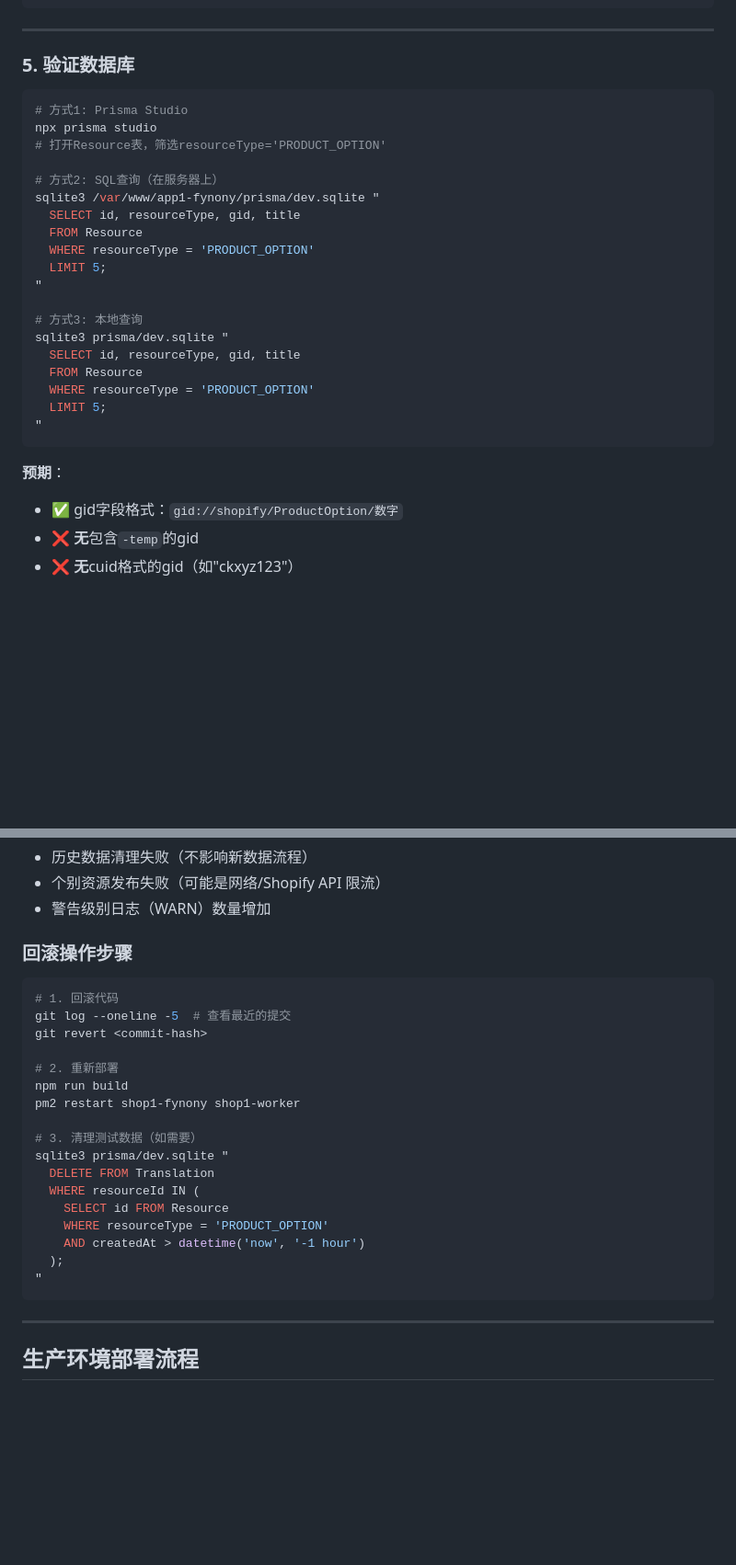
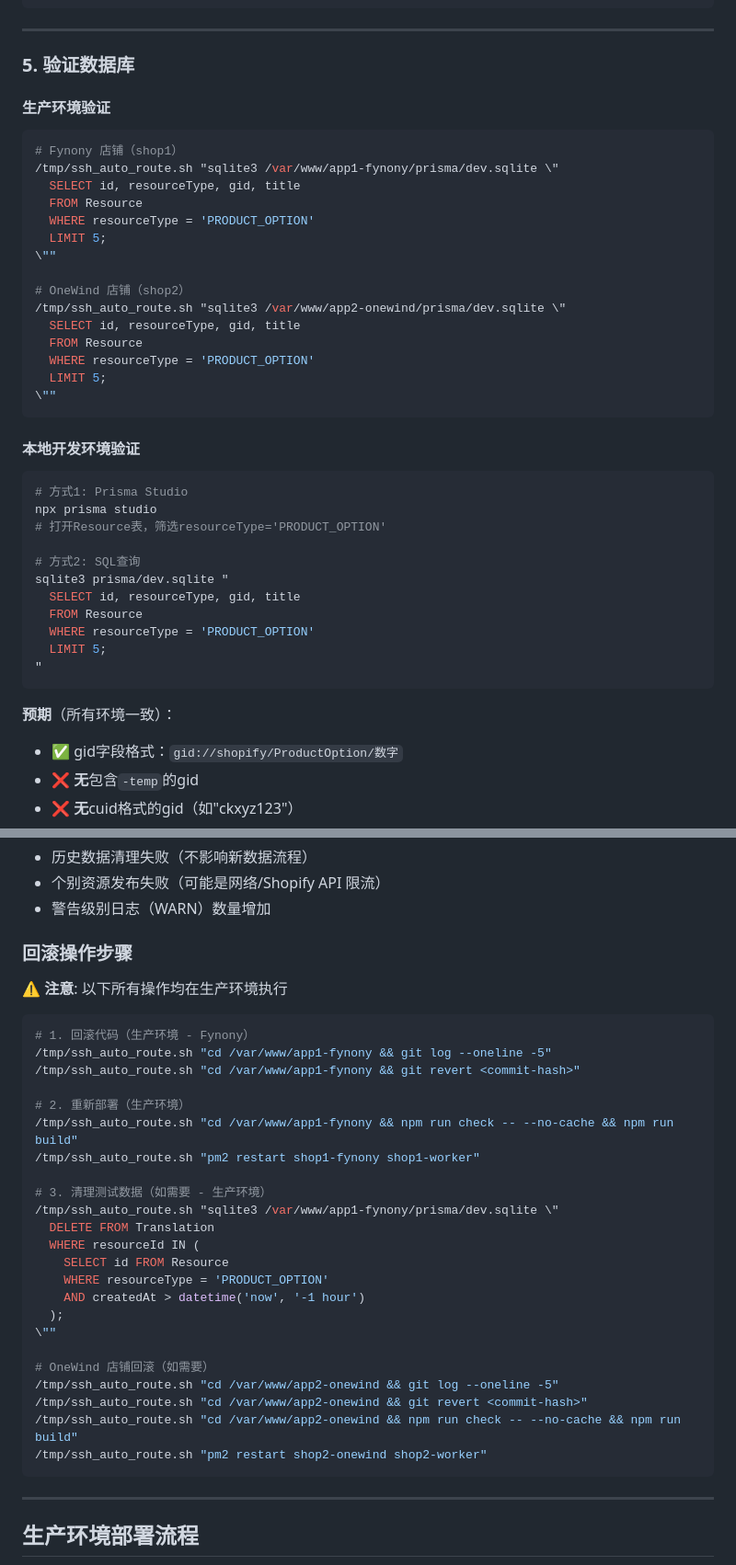
Before and after one commit to Catsler/Lightsler-Ai, a Markdown page: docs/OPTION-GID-FIX-VALIDATION.md, 2 parts joined by grey strips. Shown: that part at 92% size. GitHub-like rendering; blank space fills up the shorter version.

Commit message:
docs: 明确生产/开发环境路径，防止部署时误操作
- 回滚脚本统一使用 SSH + 绝对路径
- 验证步骤分离生产和本地环境
- 所有生产操作通过 /tmp/ssh_auto_route.sh 执行
- 避免相对路径导致的数据库误操作风险

````diff
--- a/docs/OPTION-GID-FIX-VALIDATION.md
+++ b/docs/OPTION-GID-FIX-VALIDATION.md
@@ -86,20 +86,34 @@ node scripts/fix-option-gids.mjs --shop=shop1
 
 ### 5. 验证数据库
 
+#### 生产环境验证
+
+```bash
+# Fynony 店铺（shop1）
+/tmp/ssh_auto_route.sh "sqlite3 /var/www/app1-fynony/prisma/dev.sqlite \"
+  SELECT id, resourceType, gid, title
+  FROM Resource
+  WHERE resourceType = 'PRODUCT_OPTION'
+  LIMIT 5;
+\""
+
+# OneWind 店铺（shop2）
+/tmp/ssh_auto_route.sh "sqlite3 /var/www/app2-onewind/prisma/dev.sqlite \"
+  SELECT id, resourceType, gid, title
+  FROM Resource
+  WHERE resourceType = 'PRODUCT_OPTION'
+  LIMIT 5;
+\""
+```
+
+#### 本地开发环境验证
+
 ```bash
 # 方式1: Prisma Studio
 npx prisma studio
 # 打开Resource表，筛选resourceType='PRODUCT_OPTION'
 
-# 方式2: SQL查询（在服务器上）
-sqlite3 /var/www/app1-fynony/prisma/dev.sqlite "
-  SELECT id, resourceType, gid, title
-  FROM Resource
-  WHERE resourceType = 'PRODUCT_OPTION'
-  LIMIT 5;
-"
-
-# 方式3: 本地查询
+# 方式2: SQL查询
 sqlite3 prisma/dev.sqlite "
   SELECT id, resourceType, gid, title
   FROM Resource
@@ -108,7 +122,7 @@ sqlite3 prisma/dev.sqlite "
 "
 ```
 
-**预期**：
+**预期**（所有环境一致）：
 - ✅ gid字段格式：`gid://shopify/ProductOption/数字`
 - ❌ **无**包含`-temp`的gid
 - ❌ **无**cuid格式的gid（如"ckxyz123"）
@@ -183,24 +197,32 @@ sqlite3 prisma/dev.sqlite "
 
 ### 回滚操作步骤
 
+⚠️ **注意**: 以下所有操作均在生产环境执行
+
 ```bash
-# 1. 回滚代码
-git log --oneline -5  # 查看最近的提交
-git revert <commit-hash>
+# 1. 回滚代码（生产环境 - Fynony）
+/tmp/ssh_auto_route.sh "cd /var/www/app1-fynony && git log --oneline -5"
+/tmp/ssh_auto_route.sh "cd /var/www/app1-fynony && git revert <commit-hash>"
 
-# 2. 重新部署
-npm run build
-pm2 restart shop1-fynony shop1-worker
+# 2. 重新部署（生产环境）
+/tmp/ssh_auto_route.sh "cd /var/www/app1-fynony && npm run check -- --no-cache && npm run build"
+/tmp/ssh_auto_route.sh "pm2 restart shop1-fynony shop1-worker"
 
-# 3. 清理测试数据（如需要）
-sqlite3 prisma/dev.sqlite "
+# 3. 清理测试数据（如需要 - 生产环境）
+/tmp/ssh_auto_route.sh "sqlite3 /var/www/app1-fynony/prisma/dev.sqlite \"
   DELETE FROM Translation
   WHERE resourceId IN (
     SELECT id FROM Resource
     WHERE resourceType = 'PRODUCT_OPTION'
     AND createdAt > datetime('now', '-1 hour')
   );
-"
+\""
+
+# OneWind 店铺回滚（如需要）
+/tmp/ssh_auto_route.sh "cd /var/www/app2-onewind && git log --oneline -5"
+/tmp/ssh_auto_route.sh "cd /var/www/app2-onewind && git revert <commit-hash>"
+/tmp/ssh_auto_route.sh "cd /var/www/app2-onewind && npm run check -- --no-cache && npm run build"
+/tmp/ssh_auto_route.sh "pm2 restart shop2-onewind shop2-worker"
 ```
 
 ---
````
